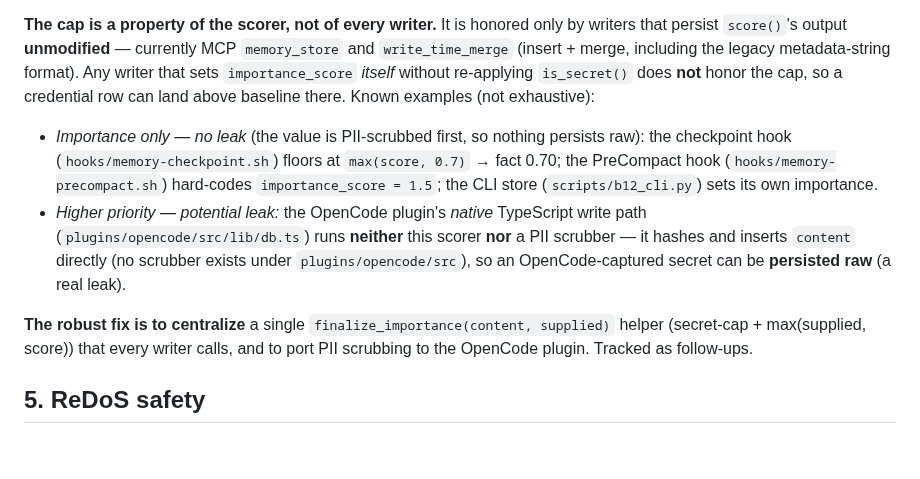
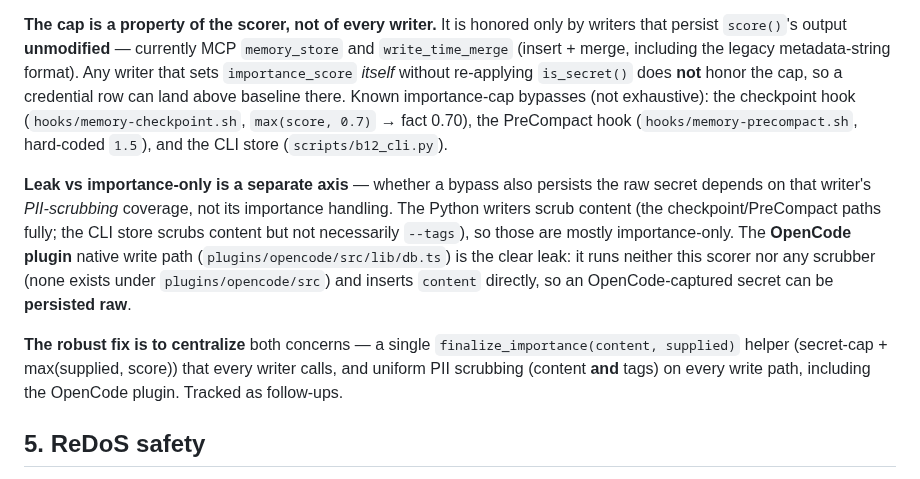
Before and after one commit to dorukardahan/B12, a Markdown page: docs/DESIGN-Phase2-Importance.md, the part around the change. Drawn GitHub-style; blank space fills up the shorter version.

Commit message:
docs(importance): separate leak vs importance-only axis (CLI tags, OpenCode)
Codex review: the CLI store scrubs content but not --tags, so "CLI = no leak" was
wrong. Drop the per-writer leak/no-leak labels; state that leak-vs-importance-only
depends on each writer's PII-scrubbing coverage (content AND tags), call out the
CLI --tags caveat and the OpenCode plugin (scrubs nothing = clear leak), and make
the centralized fix cover scrubbing too.

```diff
--- a/docs/DESIGN-Phase2-Importance.md
+++ b/docs/DESIGN-Phase2-Importance.md
@@ -106,22 +106,24 @@ by writers that persist `score()`'s output **unmodified** — currently MCP
 `memory_store` and `write_time_merge` (insert + merge, including the legacy
 metadata-string format). Any writer that sets `importance_score` *itself* without
 re-applying `is_secret()` does **not** honor the cap, so a credential row can
-land above baseline there. Known examples (not exhaustive):
+land above baseline there. Known importance-cap bypasses (not exhaustive): the
+checkpoint hook (`hooks/memory-checkpoint.sh`, `max(score, 0.7)` → fact 0.70),
+the PreCompact hook (`hooks/memory-precompact.sh`, hard-coded `1.5`), and the CLI
+store (`scripts/b12_cli.py`).
 
-- *Importance only — no leak* (the value is PII-scrubbed first, so nothing
-  persists raw): the checkpoint hook (`hooks/memory-checkpoint.sh`) floors at
-  `max(score, 0.7)` → fact 0.70; the PreCompact hook
-  (`hooks/memory-precompact.sh`) hard-codes `importance_score = 1.5`; the CLI
-  store (`scripts/b12_cli.py`) sets its own importance.
-- *Higher priority — potential leak:* the OpenCode plugin's *native* TypeScript
-  write path (`plugins/opencode/src/lib/db.ts`) runs **neither** this scorer
-  **nor** a PII scrubber — it hashes and inserts `content` directly (no scrubber
-  exists under `plugins/opencode/src`), so an OpenCode-captured secret can be
-  **persisted raw** (a real leak).
+**Leak vs importance-only is a separate axis** — whether a bypass also persists
+the raw secret depends on that writer's *PII-scrubbing* coverage, not its
+importance handling. The Python writers scrub content (the checkpoint/PreCompact
+paths fully; the CLI store scrubs content but not necessarily `--tags`), so those
+are mostly importance-only. The **OpenCode plugin** native write path
+(`plugins/opencode/src/lib/db.ts`) is the clear leak: it runs neither this scorer
+nor any scrubber (none exists under `plugins/opencode/src`) and inserts `content`
+directly, so an OpenCode-captured secret can be **persisted raw**.
 
-**The robust fix is to centralize** a single `finalize_importance(content,
-supplied)` helper (secret-cap + max(supplied, score)) that every writer calls,
-and to port PII scrubbing to the OpenCode plugin. Tracked as follow-ups.
+**The robust fix is to centralize** both concerns — a single
+`finalize_importance(content, supplied)` helper (secret-cap + max(supplied,
+score)) that every writer calls, and uniform PII scrubbing (content **and** tags)
+on every write path, including the OpenCode plugin. Tracked as follow-ups.
 
 ## 5. ReDoS safety
 
```
